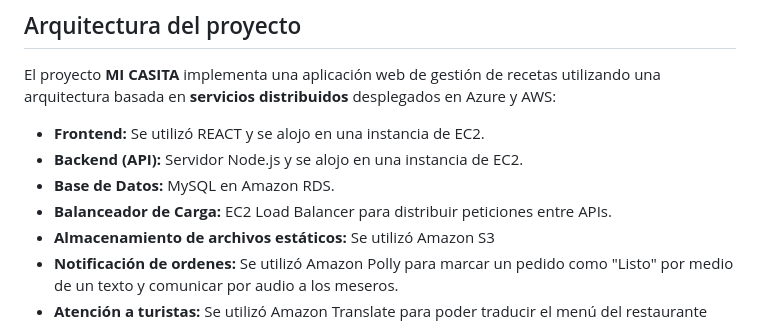
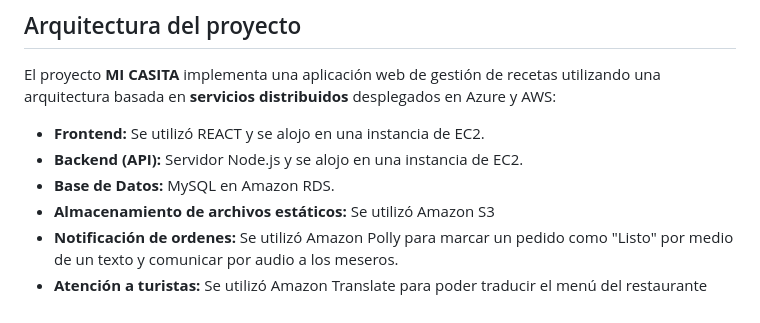
Before and after one commit to OscarLopez7w7/semi1-actividad1, a Markdown page: README.md, the part around the change. GitHub-like rendering.

Commit message:
Update README to remove Load Balancer details
Removed mention of EC2 Load Balancer from the README.

```diff
--- a/README.md
+++ b/README.md
@@ -39,7 +39,6 @@ El proyecto **MI CASITA** implementa una aplicación web de gestión de recetas
 - **Frontend:** Se utilizó REACT y se alojo en una instancia de EC2.
 - **Backend (API):** Servidor Node.js y se alojo en una instancia de EC2.
 - **Base de Datos:** MySQL en Amazon RDS.
-- **Balanceador de Carga:** EC2 Load Balancer para distribuir peticiones entre APIs.
 - **Almacenamiento de archivos estáticos:** Se utilizó Amazon S3
 - **Notificación de ordenes:** Se utilizó Amazon Polly para marcar un pedido como "Listo" por medio de un texto y comunicar por audio a los meseros.
 - **Atención a turistas:** Se utilizó Amazon Translate para poder traducir el menú del restaurante para turistas en múltiples idiomas.
```
